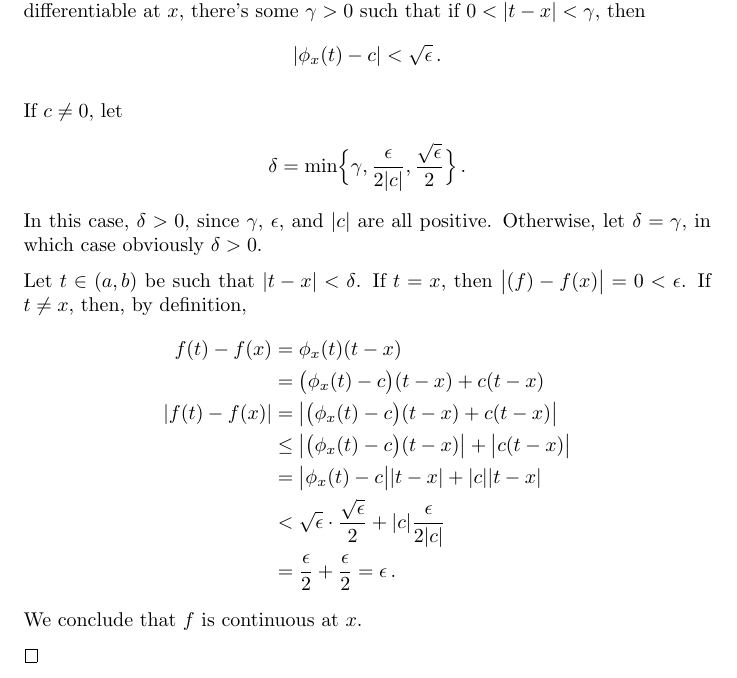
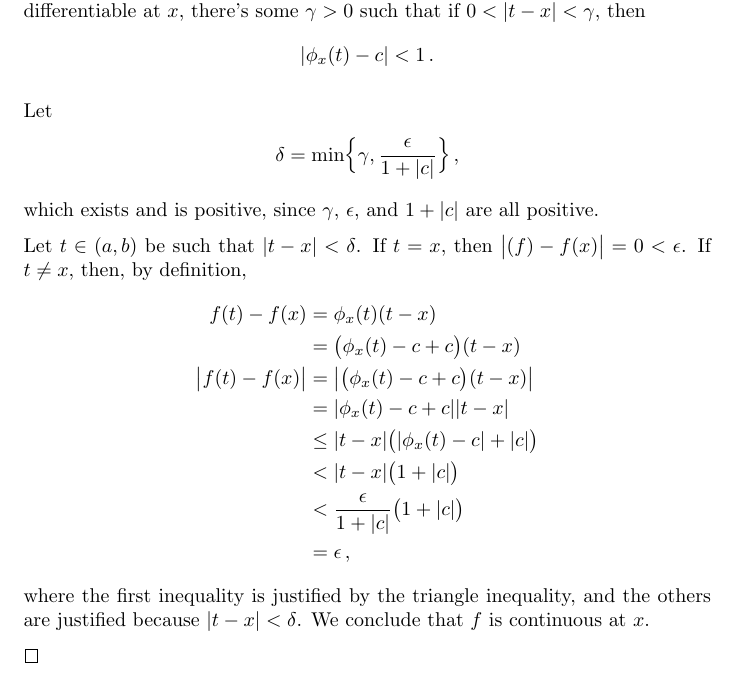
Before and after one commit to jacoblockard99/JMU__spring26__m411, a LaTeX problem sheet (Homework/Week 5/homework.tex): part of page 2 of 2, cut so that both start at the same text. Compiled offline with pdfLaTeX.

Commit message:
polish 8.6

```diff
--- a/Homework/Week 5/homework.tex
+++ b/Homework/Week 5/homework.tex
@@ -74,30 +74,31 @@ Let $\epsilon > 0$.
 Since $f$ is differentiable at $x$, there's some $\gamma > 0$
 such that if $0 < |t-x| < \gamma$, then
 \begin{gather*}
-    |\phi_x(t) - c| < \sqrt{\epsilon} \,.
+    |\phi_x(t) - c| < 1 \,.
 \end{gather*}
 
-If $c \neq 0$, let
+Let
 \begin{align*}
-    \delta = \min\Bigl\{ \gamma, \frac{\epsilon}{2 |c|}, \frac{\sqrt{\epsilon}}{2} \Bigr\} \,.
+    \delta = \min \Bigl\{ \gamma, \frac{\epsilon}{1 + |c|} \Bigr\} \,,
 \end{align*}
-In this case, $\delta > 0$, since
-$\gamma$, $\epsilon$, and $|c|$ are all positive.
-Otherwise, let $\delta = \gamma$, in which case obviously $\delta > 0$.
+which exists and is positive, since $\gamma$, $\epsilon$, and
+$1 + |c|$ are all positive.
 
 Let $t \in (a,b)$ be such that $|t-x| < \delta$. If $t = x$, then
 $\bigl|(f) - f(x)\bigr| = 0 < \epsilon$.
 If $t \neq x$, then, by definition,
 \begin{align*}
     f(t) - f(x) &= \phi_x(t)(t-x) \\
-    &= \bigl(\phi_x(t) - c \bigr)(t-x) + c(t-x) \\
-    |f(t) - f(x)| &= \bigl|\bigl(\phi_x(t) - c \bigr)(t-x) + c(t-x)\bigr| \\
-    &\leq \bigl|\bigl(\phi_x(t) - c \bigr)(t-x)\bigr| + \bigl|c(t-x)\bigr| \\
-    &= \bigl|\phi_x(t) - c\bigr||t-x| + |c||t-x| \\
-    &< \sqrt{\epsilon}\cdot\frac{\sqrt{\epsilon}}{2} + |c|\frac{\epsilon}{2|c|} \\
-    &= \frac{\epsilon}{2} + \frac{\epsilon}{2}
-    = \epsilon \,.
+    &= \bigl(\phi_x(t) - c +c \bigr)(t-x) \\
+    \bigl|f(t) - f(x)\bigr| &= \bigl|\bigl(\phi_x(t) - c +c \bigr)(t-x)\bigr| \\
+    &= |\phi_x(t) - c +c||t-x| \\
+    &\leq |t-x| \bigl( |\phi_x(t) - c| + |c| \bigr) \\
+    &< |t-x| \bigl( 1 + |c| \bigr) \\
+    &< \frac{\epsilon}{1 + |c|} \bigl(1 + |c|\bigr) \\
+    &= \epsilon \,,
 \end{align*}
+where the first inequality is justified by the triangle inequality,
+and the others are justified because $|t-x| < \delta$.
 We conclude that $f$ is continuous at $x$.
 
 \qedsymbol
```
Also changed, not shown: Homework/Week 5/homework.pdf.
